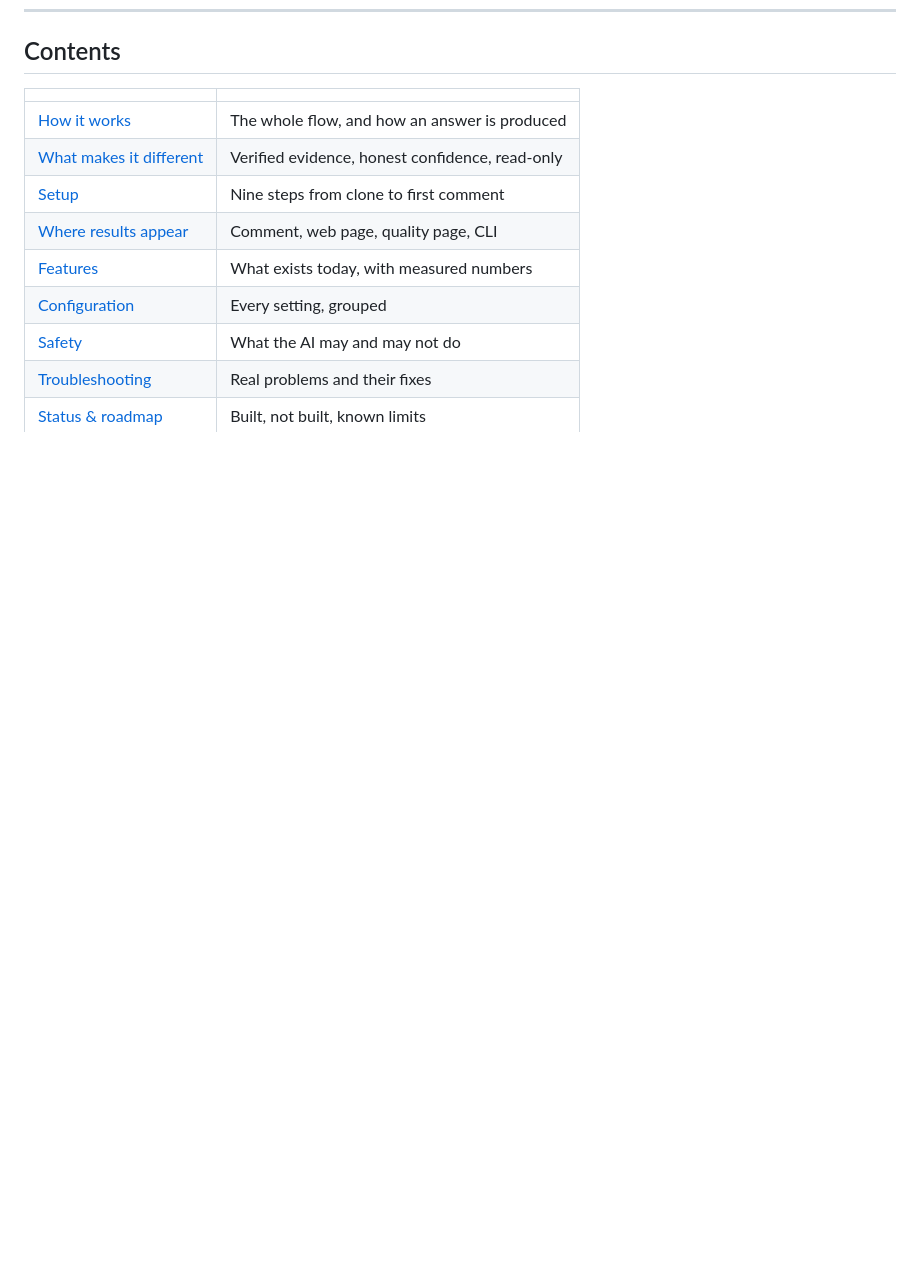
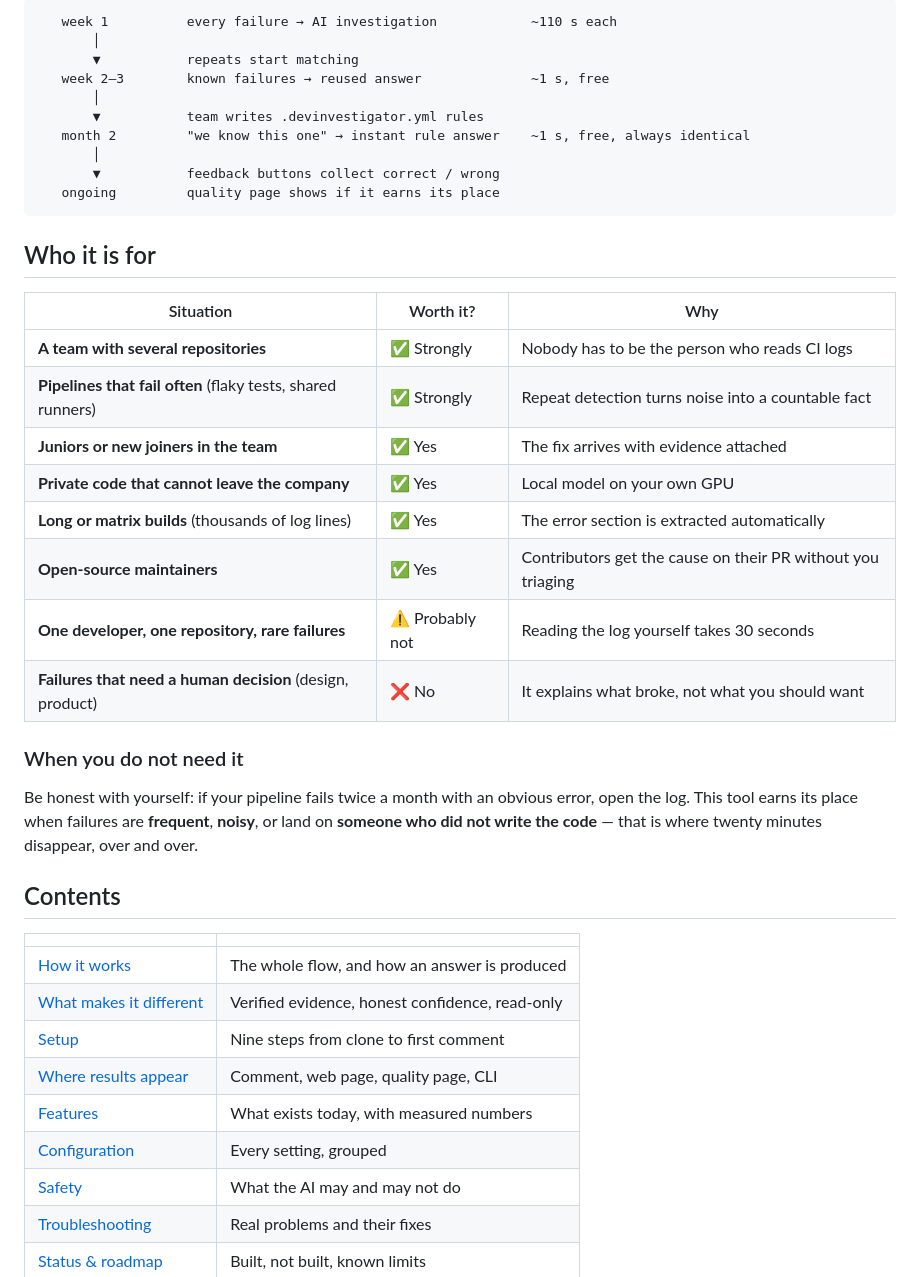
Before and after one commit to jayakumar1010/devinvestigator-pro, a Markdown page: README.md, the part around one of its changes. GitHub-like rendering; blank space fills up the shorter version.

````diff
--- a/README.md
+++ b/README.md
@@ -24,3 +88,34 @@ and uses its own separate token.
+```
+   week 1          every failure → AI investigation            ~110 s each
+       │
+       ▼           repeats start matching
+   week 2–3        known failures → reused answer              ~1 s, free
+       │
+       ▼           team writes .devinvestigator.yml rules
+   month 2         "we know this one" → instant rule answer    ~1 s, free, always identical
+       │
+       ▼           feedback buttons collect correct / wrong
+   ongoing         quality page shows if it earns its place
+```
+
+## Who it is for
+
+| Situation | Worth it? | Why |
+|---|---|---|
+| **A team with several repositories** | ✅ Strongly | Nobody has to be the person who reads CI logs |
+| **Pipelines that fail often** (flaky tests, shared runners) | ✅ Strongly | Repeat detection turns noise into a countable fact |
+| **Juniors or new joiners in the team** | ✅ Yes | The fix arrives with evidence attached |
+| **Private code that cannot leave the company** | ✅ Yes | Local model on your own GPU |
+| **Long or matrix builds** (thousands of log lines) | ✅ Yes | The error section is extracted automatically |
+| **Open-source maintainers** | ✅ Yes | Contributors get the cause on their PR without you triaging |
+| **One developer, one repository, rare failures** | ⚠️ Probably not | Reading the log yourself takes 30 seconds |
+| **Failures that need a human decision** (design, product) | ❌ No | It explains what broke, not what you should want |
+
+### When you do not need it
+
+Be honest with yourself: if your pipeline fails twice a month with an obvious error, open the log. This
+tool earns its place when failures are **frequent**, **noisy**, or land on **someone who did not write
+the code** — that is where twenty minutes disappear, over and over.
 
 ## Contents
 
````
Also changed, not shown: other parts of README.md (+65 -1 lines).
